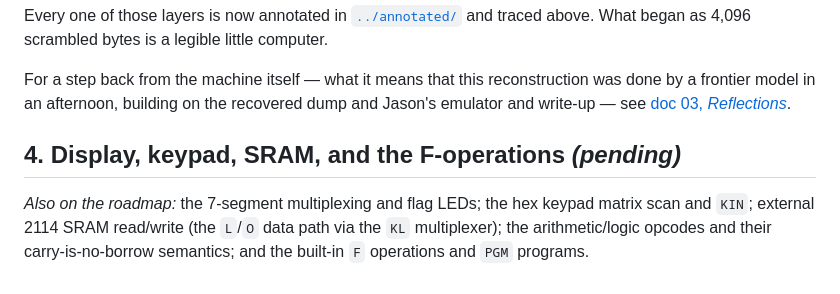
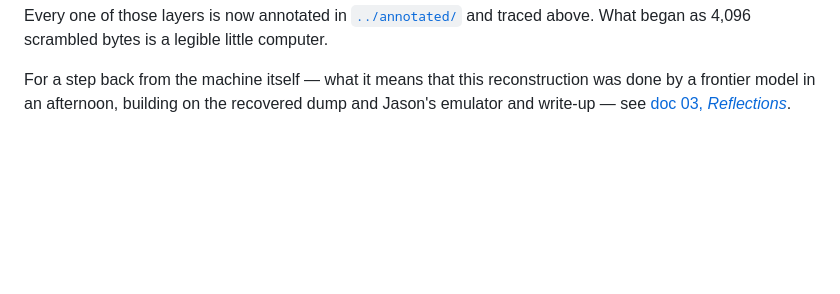
Before and after one commit to lambdamikel/microtronic-firmware-annotated, a Markdown page: docs/02-how-the-microtronic-works.md, the part around the change. GitHub-like rendering; blank space fills up the shorter version.

```diff
--- a/docs/02-how-the-microtronic-works.md
+++ b/docs/02-how-the-microtronic-works.md
@@ -716,10 +716,3 @@ computer.
 For a step back from the machine itself — what it means that this reconstruction
 was done by a frontier model in an afternoon, building on the recovered dump and
 Jason's emulator and write‑up — see [doc 03, *Reflections*](03-reflections.md).
-
-## 4. Display, keypad, SRAM, and the F‑operations *(pending)*
-
-*Also on the roadmap:* the 7‑segment multiplexing and flag LEDs; the hex keypad
-matrix scan and `KIN`; external 2114 SRAM read/write (the `L`/`O` data path via
-the `KL` multiplexer); the arithmetic/logic opcodes and their carry‑is‑no‑borrow
-semantics; and the built‑in `F` operations and `PGM` programs.
```
Also changed, not shown: docs/04-discoveries.md (+37 -46 lines).
